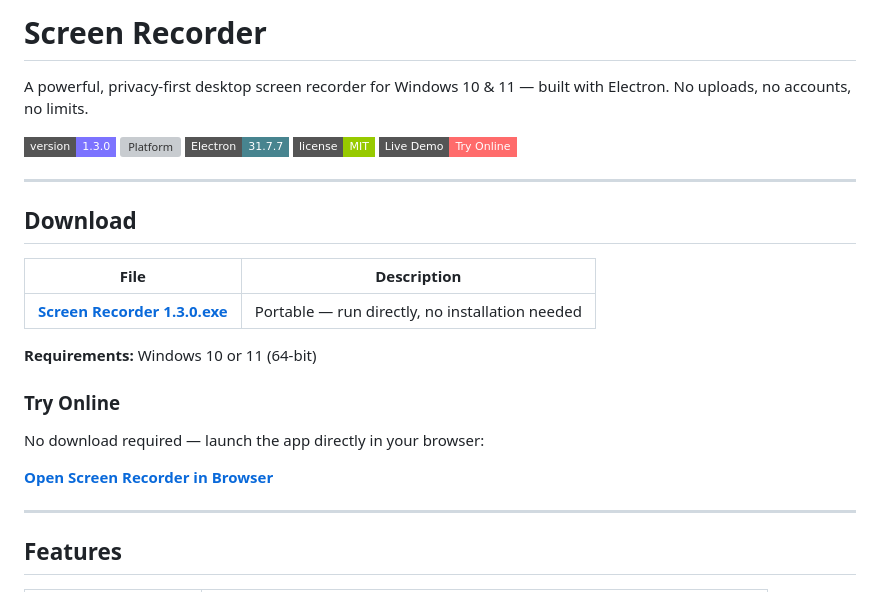
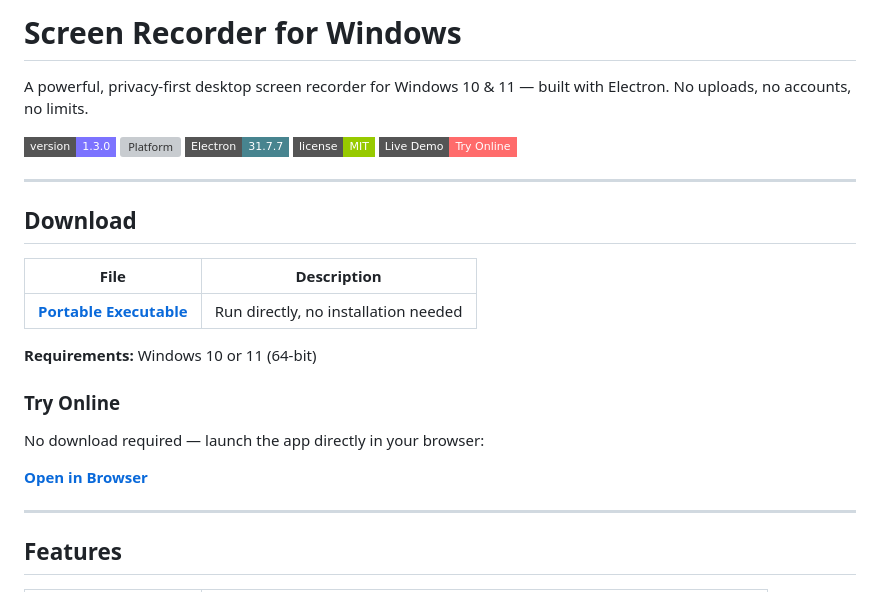
Before and after one commit to arqam66/screen_recoder, a Markdown page: README.md, the part around the change. GitHub-like rendering; badges without logos; grey boxes are pictures that could not be loaded.

Commit message:
docs: clean up README - remove redundant branding

```diff
--- a/README.md
+++ b/README.md
@@ -1,4 +1,4 @@
-# Screen Recorder
+# Screen Recorder for Windows
 
 A powerful, privacy-first desktop screen recorder for Windows 10 & 11 — built with Electron. No uploads, no accounts, no limits.
 
@@ -14,7 +14,7 @@ A powerful, privacy-first desktop screen recorder for Windows 10 & 11 — built
 
 | File | Description |
 |---|---|
-| [**Screen Recorder 1.3.0.exe**](https://github.com/arqam66/screen_recoder/releases/download/v1.3.0/Screen.Recorder.1.3.0.exe) | Portable — run directly, no installation needed |
+| [**Portable Executable**](https://github.com/arqam66/screen_recoder/releases/download/v1.3.0/Screen.Recorder.1.3.0.exe) | Run directly, no installation needed |
 
 **Requirements:** Windows 10 or 11 (64-bit)
 
@@ -22,7 +22,7 @@ A powerful, privacy-first desktop screen recorder for Windows 10 & 11 — built
 
 No download required — launch the app directly in your browser:
 
-**[Open Screen Recorder in Browser](https://screen-recoder-coral.vercel.app/)**
+**[Open in Browser](https://screen-recoder-coral.vercel.app/)**
 
 ---
 
```
